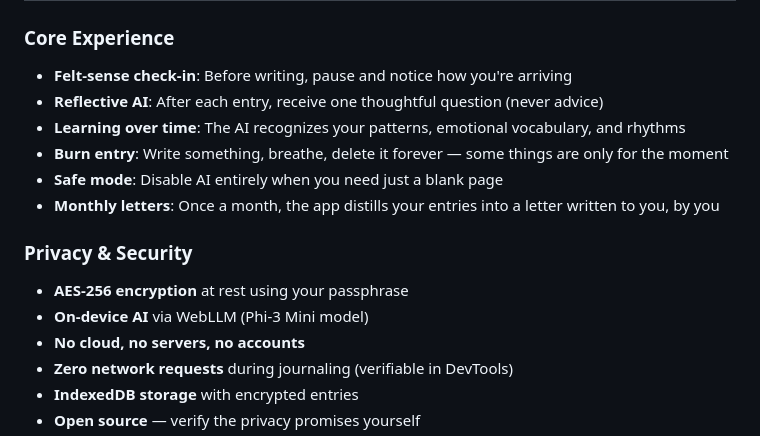
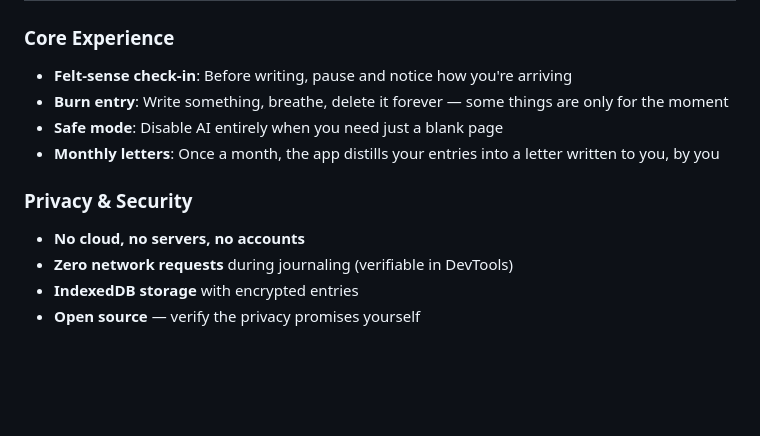
Before and after one commit to shrinit/svadhyaya, a Markdown page: README.md, the part around the change. GitHub-like rendering; blank space fills up the shorter version.

```diff
--- a/README.md
+++ b/README.md
@@ -19,16 +19,12 @@ This app embodies three core principles:
 ### Core Experience
 
 - **Felt-sense check-in**: Before writing, pause and notice how you're arriving
-- **Reflective AI**: After each entry, receive one thoughtful question (never advice)
-- **Learning over time**: The AI recognizes your patterns, emotional vocabulary, and rhythms
 - **Burn entry**: Write something, breathe, delete it forever — some things are only for the moment
 - **Safe mode**: Disable AI entirely when you need just a blank page
 - **Monthly letters**: Once a month, the app distills your entries into a letter written to you, by you
 
 ### Privacy & Security
 
-- **AES-256 encryption** at rest using your passphrase
-- **On-device AI** via WebLLM (Phi-3 Mini model)
 - **No cloud, no servers, no accounts**
 - **Zero network requests** during journaling (verifiable in DevTools)
 - **IndexedDB storage** with encrypted entries
```
